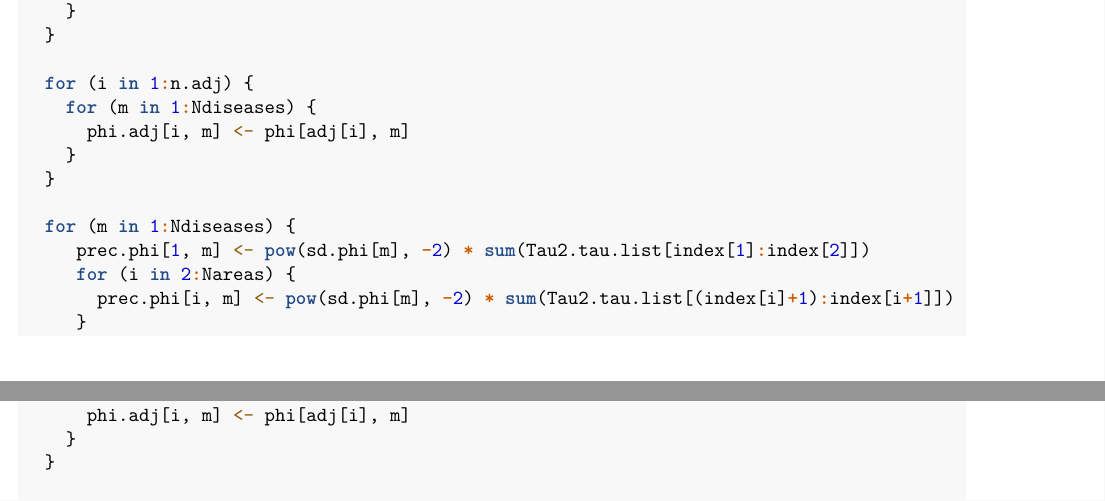
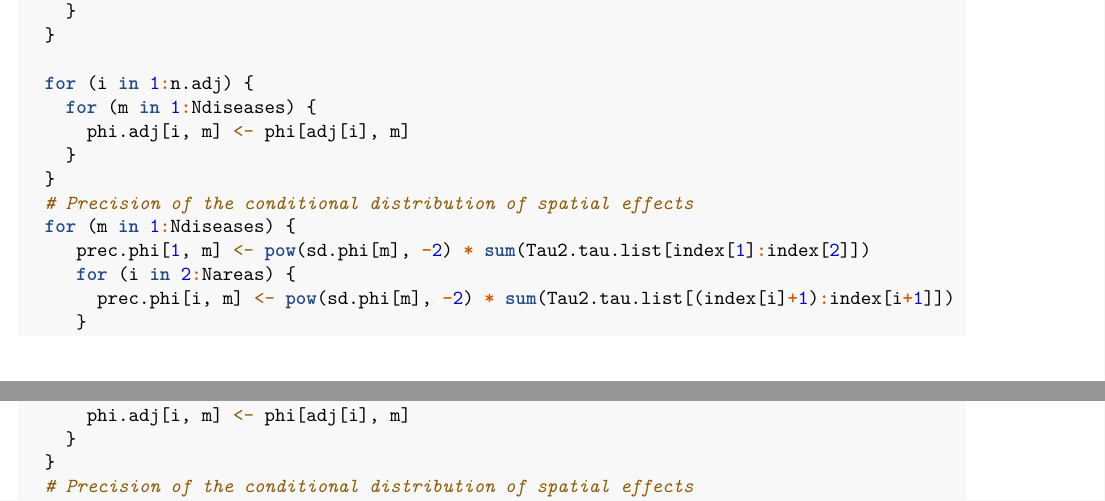
Before and after one commit to Halvardgithub/Master--Comparison-of-three-adaptive-approaches, an R Markdown document (WinBUGS and the adaptive multivariate model.Rmd): two parts of pages 12 and 13 of 32, joined at a grey line, cut so that both start at the same text. Rendered offline with R 4.5, knitr and Pandoc, then LaTeX, with nearby package versions; some code elsewhere in the file could not run offline.

Commit message:
Added comment

```diff
--- a/WinBUGS and the adaptive multivariate model.Rmd
+++ b/WinBUGS and the adaptive multivariate model.Rmd
@@ -446,7 +446,7 @@ EW_ICAR_withIID <- function() {
       phi.adj[i, m] <- phi[adj[i], m]
     }
   }
-
+  # Precision of the conditional distribution of spatial effects
   for (m in 1:Ndiseases) {
      prec.phi[1, m] <- pow(sd.phi[m], -2) * sum(Tau2.tau.list[index[1]:index[2]])
      for (i in 2:Nareas) {
```
Also changed, not shown: WinBUGS and the adaptive multivariate model.Rmd (2 more changed lines).
